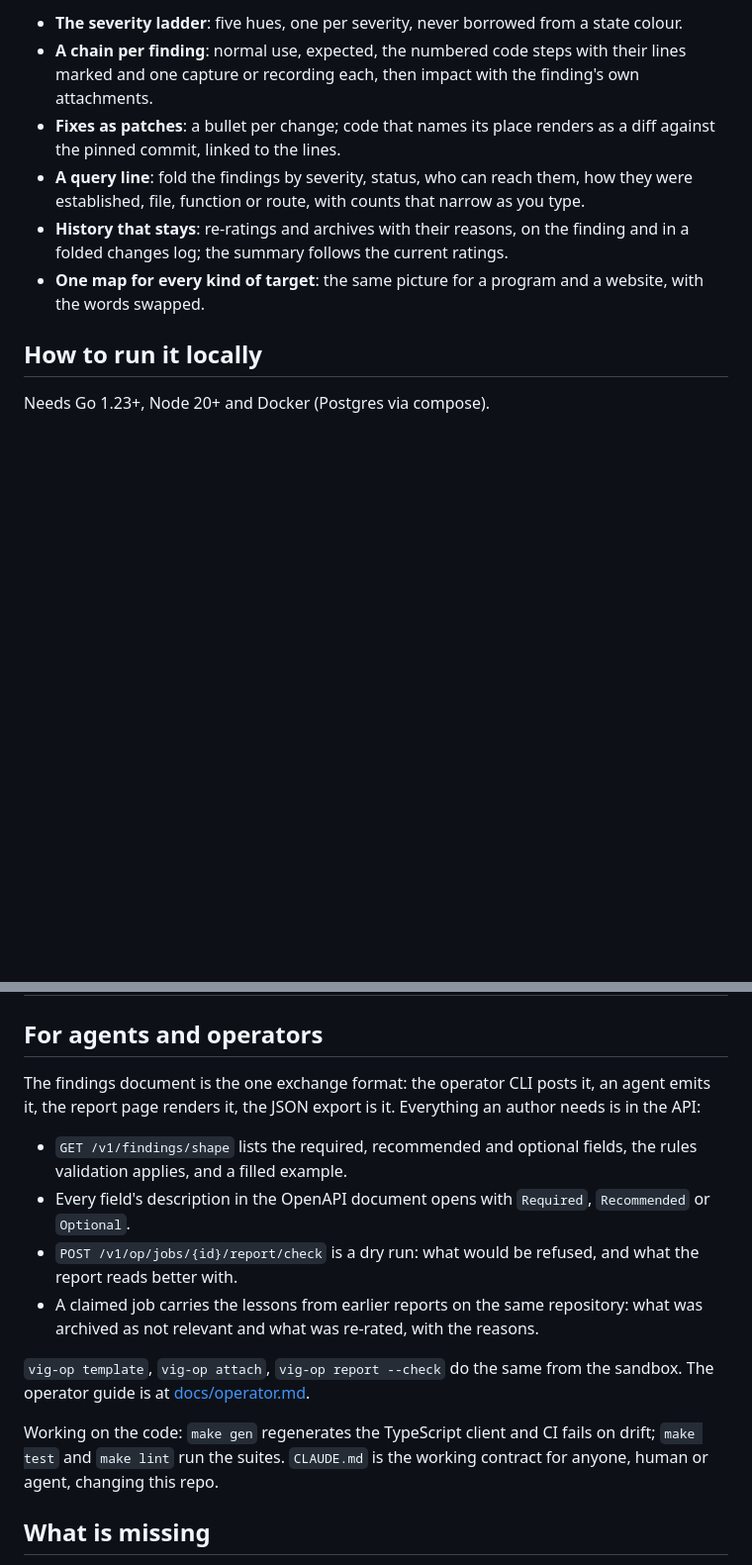
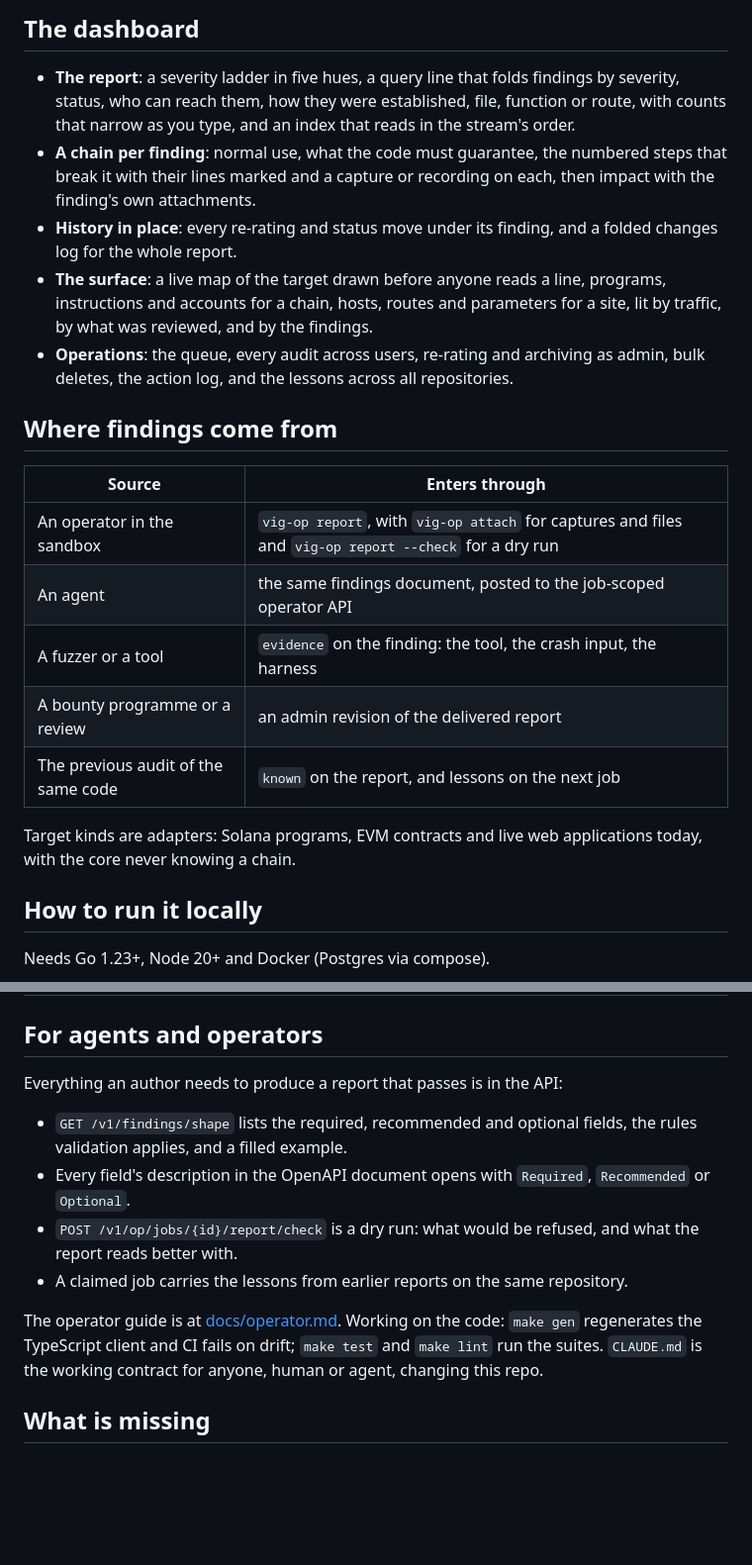
Before and after one commit to forefy/vig, a Markdown page: README.md, 2 parts joined by grey strips. Shown at 99% size. Rendered like a GitHub page; blank space fills up the shorter version.

```diff
--- a/README.md
+++ b/README.md
@@ -58,10 +60,23 @@ The report above is the seeded demo (`make seed`, then `/r/vault-signer-check`):
 
-- **The severity ladder**: five hues, one per severity, never borrowed from a state colour.
-- **A chain per finding**: normal use, expected, the numbered code steps with their lines marked and one capture or recording each, then impact with the finding's own attachments.
-- **Fixes as patches**: a bullet per change; code that names its place renders as a diff against the pinned commit, linked to the lines.
-- **A query line**: fold the findings by severity, status, who can reach them, how they were established, file, function or route, with counts that narrow as you type.
-- **History that stays**: re-ratings and archives with their reasons, on the finding and in a folded changes log; the summary follows the current ratings.
-- **One map for every kind of target**: the same picture for a program and a website, with the words swapped.
+## The dashboard
+
+- **The report**: a severity ladder in five hues, a query line that folds findings by severity, status, who can reach them, how they were established, file, function or route, with counts that narrow as you type, and an index that reads in the stream's order.
+- **A chain per finding**: normal use, what the code must guarantee, the numbered steps that break it with their lines marked and a capture or recording on each, then impact with the finding's own attachments.
+- **History in place**: every re-rating and status move under its finding, and a folded changes log for the whole report.
+- **The surface**: a live map of the target drawn before anyone reads a line, programs, instructions and accounts for a chain, hosts, routes and parameters for a site, lit by traffic, by what was reviewed, and by the findings.
+- **Operations**: the queue, every audit across users, re-rating and archiving as admin, bulk deletes, the action log, and the lessons across all repositories.
+
+## Where findings come from
+
+| Source | Enters through |
+|---|---|
+| An operator in the sandbox | `vig-op report`, with `vig-op attach` for captures and files and `vig-op report --check` for a dry run |
+| An agent | the same findings document, posted to the job-scoped operator API |
+| A fuzzer or a tool | `evidence` on the finding: the tool, the crash input, the harness |
+| A bounty programme or a review | an admin revision of the delivered report |
+| The previous audit of the same code | `known` on the report, and lessons on the next job |
+
+Target kinds are adapters: Solana programs, EVM contracts and live web applications today, with the core never knowing a chain.
 
 ## How to run it locally
 
@@ -92,16 +107,14 @@ Env files: copy `secrets/.env.backend.example` to `secrets/.env.backend.local` a
 
 ## For agents and operators
 
-The findings document is the one exchange format: the operator CLI posts it, an agent emits it, the report page renders it, the JSON export is it. Everything an author needs is in the API:
+Everything an author needs to produce a report that passes is in the API:
 
 - `GET /v1/findings/shape` lists the required, recommended and optional fields, the rules validation applies, and a filled example.
 - Every field's description in the OpenAPI document opens with `Required`, `Recommended` or `Optional`.
 - `POST /v1/op/jobs/{id}/report/check` is a dry run: what would be refused, and what the report reads better with.
-- A claimed job carries the lessons from earlier reports on the same repository: what was archived as not relevant and what was re-rated, with the reasons.
+- A claimed job carries the lessons from earlier reports on the same repository.
 
-`vig-op template`, `vig-op attach`, `vig-op report --check` do the same from the sandbox. The operator guide is at [docs/operator.md](docs/operator.md).
-
-Working on the code: `make gen` regenerates the TypeScript client and CI fails on drift; `make test` and `make lint` run the suites. `CLAUDE.md` is the working contract for anyone, human or agent, changing this repo.
+The operator guide is at [docs/operator.md](docs/operator.md). Working on the code: `make gen` regenerates the TypeScript client and CI fails on drift; `make test` and `make lint` run the suites. `CLAUDE.md` is the working contract for anyone, human or agent, changing this repo.
 
 ## What is missing
 
```
Also changed, not shown: other parts of README.md (+15 -13 lines).
